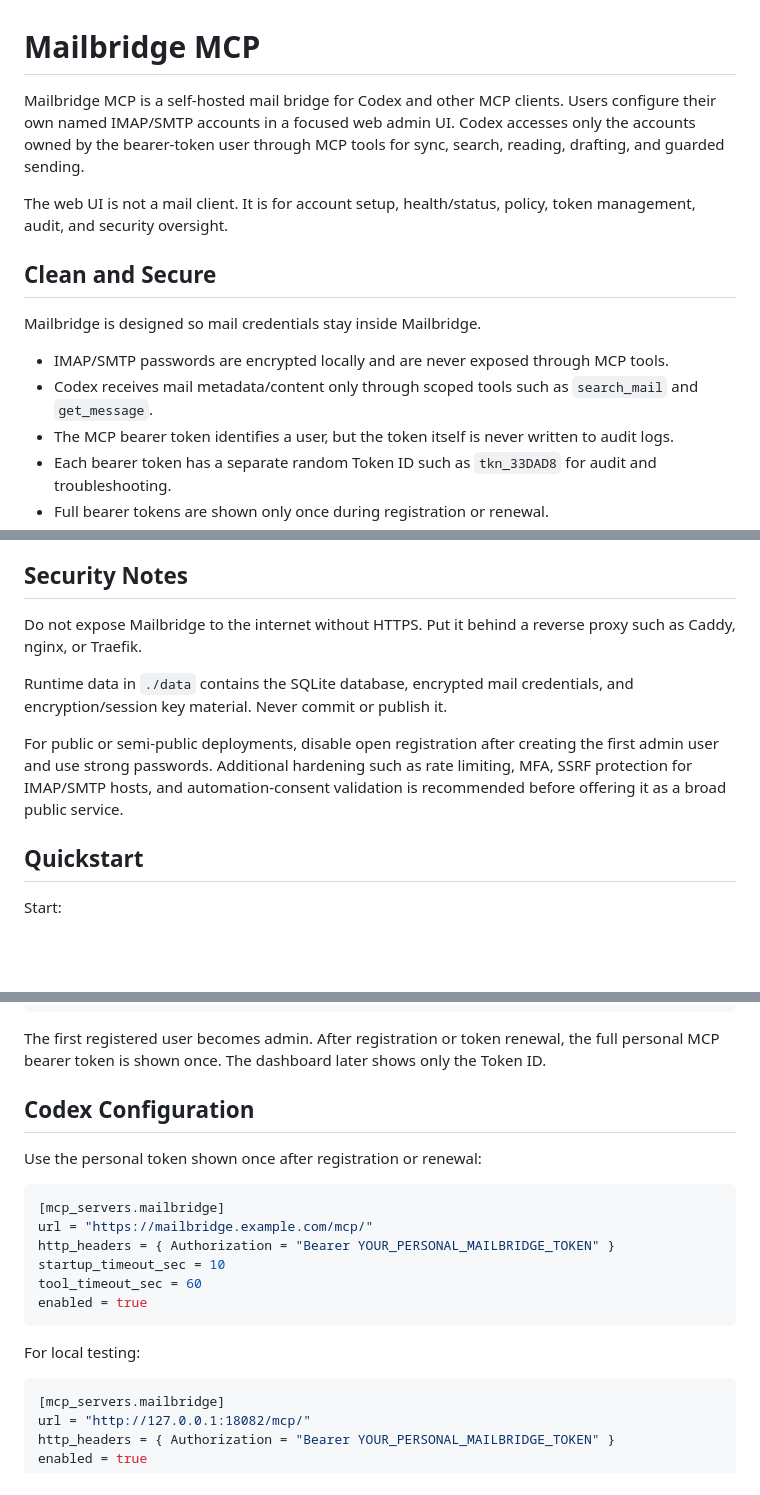
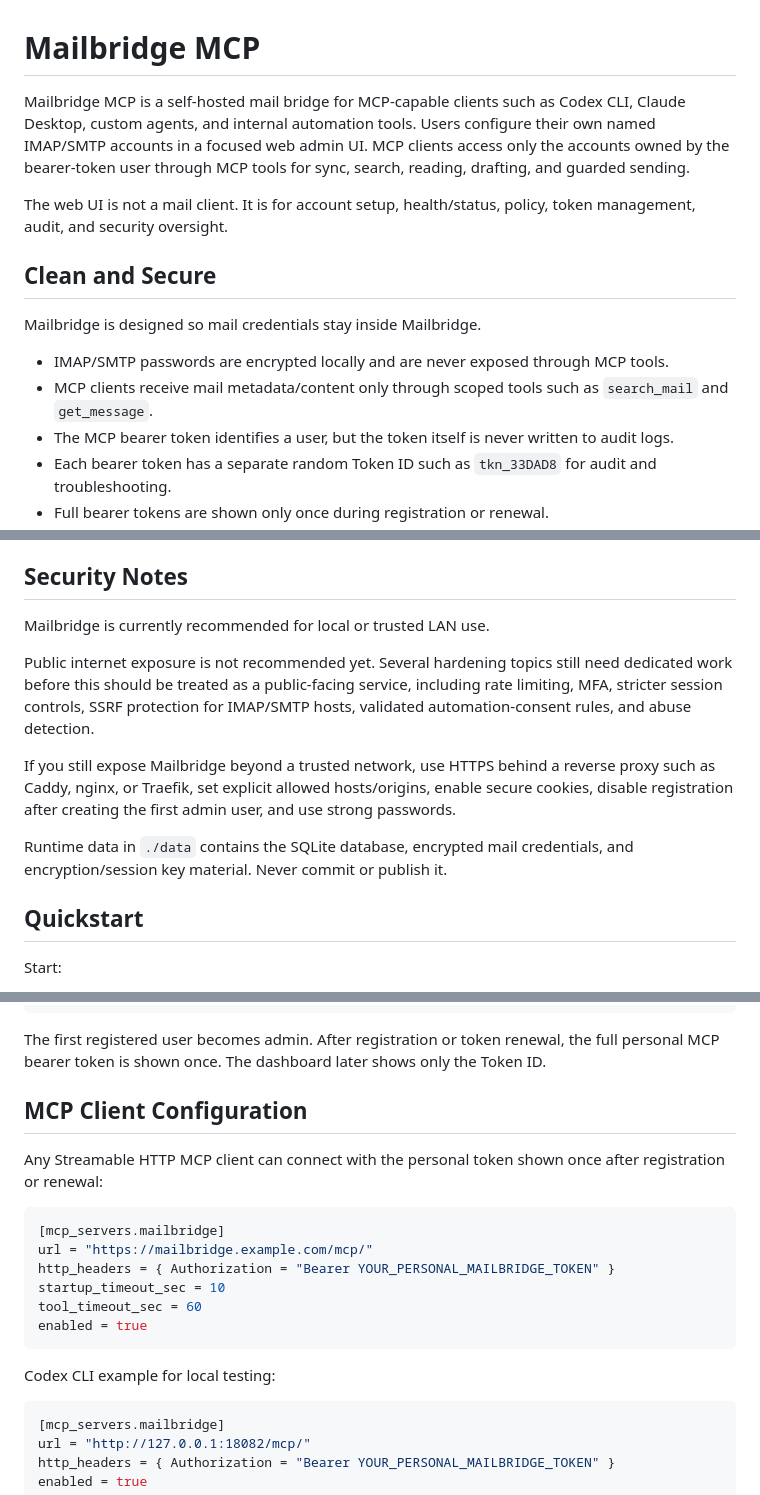
Before and after one commit to AsaTyr2018/Mailbridge-MCP, a Markdown page: README.md, 3 parts joined by grey strips. Rendered like a GitHub page; blank space fills up the shorter version.

Commit message:
Clarify MCP clients and local security posture

````diff
--- a/README.md
+++ b/README.md
@@ -1,9 +1,8 @@
 # Mailbridge MCP
 
-Mailbridge MCP is a self-hosted mail bridge for Codex and other MCP clients.
+Mailbridge MCP is a self-hosted mail bridge for MCP-capable clients such as Codex CLI, Claude Desktop, custom agents, and internal automation tools.
 Users configure their own named IMAP/SMTP accounts in a focused web admin UI.
-Codex accesses only the accounts owned by the bearer-token user through MCP
-tools for sync, search, reading, drafting, and guarded sending.
+MCP clients access only the accounts owned by the bearer-token user through MCP tools for sync, search, reading, drafting, and guarded sending.
 
 The web UI is not a mail client. It is for account setup, health/status, policy,
 token management, audit, and security oversight.
@@ -13,7 +12,7 @@ token management, audit, and security oversight.
 Mailbridge is designed so mail credentials stay inside Mailbridge.
 
 - IMAP/SMTP passwords are encrypted locally and are never exposed through MCP tools.
-- Codex receives mail metadata/content only through scoped tools such as `search_mail` and `get_message`.
+- MCP clients receive mail metadata/content only through scoped tools such as `search_mail` and `get_message`.
 - The MCP bearer token identifies a user, but the token itself is never written to audit logs.
 - Each bearer token has a separate random Token ID such as `tkn_33DAD8` for audit and troubleshooting.
 - Full bearer tokens are shown only once during registration or renewal.
@@ -50,11 +49,13 @@ The web UI provides these operational pages:
 
 ## Security Notes
 
-Do not expose Mailbridge to the internet without HTTPS. Put it behind a reverse proxy such as Caddy, nginx, or Traefik.
+Mailbridge is currently recommended for local or trusted LAN use.
+
+Public internet exposure is not recommended yet. Several hardening topics still need dedicated work before this should be treated as a public-facing service, including rate limiting, MFA, stricter session controls, SSRF protection for IMAP/SMTP hosts, validated automation-consent rules, and abuse detection.
+
+If you still expose Mailbridge beyond a trusted network, use HTTPS behind a reverse proxy such as Caddy, nginx, or Traefik, set explicit allowed hosts/origins, enable secure cookies, disable registration after creating the first admin user, and use strong passwords.
 
 Runtime data in `./data` contains the SQLite database, encrypted mail credentials, and encryption/session key material. Never commit or publish it.
-
-For public or semi-public deployments, disable open registration after creating the first admin user and use strong passwords. Additional hardening such as rate limiting, MFA, SSRF protection for IMAP/SMTP hosts, and automation-consent validation is recommended before offering it as a broad public service.
 
 ## Quickstart
 
@@ -72,9 +73,9 @@ http://localhost:18082/register
 
 The first registered user becomes admin. After registration or token renewal, the full personal MCP bearer token is shown once. The dashboard later shows only the Token ID.
 
-## Codex Configuration
+## MCP Client Configuration
 
-Use the personal token shown once after registration or renewal:
+Any Streamable HTTP MCP client can connect with the personal token shown once after registration or renewal:
 
 ```toml
 [mcp_servers.mailbridge]
@@ -85,7 +86,7 @@ tool_timeout_sec = 60
 enabled = true
 ```
 
-For local testing:
+Codex CLI example for local testing:
 
 ```toml
 [mcp_servers.mailbridge]
````
Also changed, not shown: other parts of README.md (+1 -18 lines).
